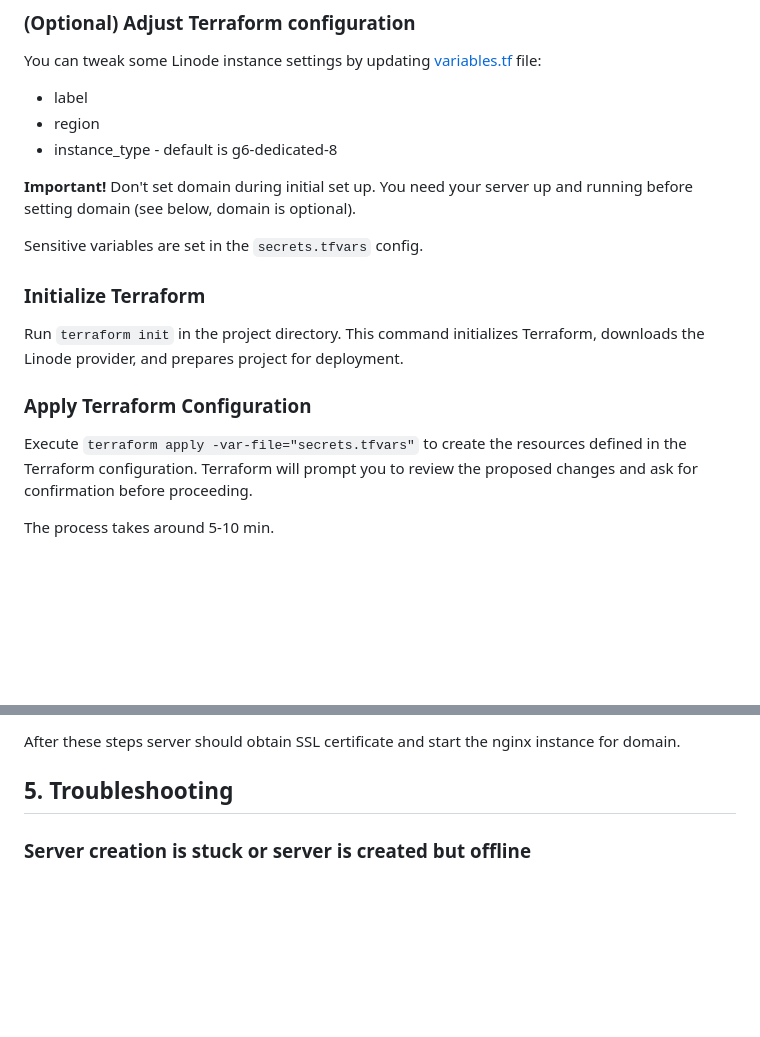
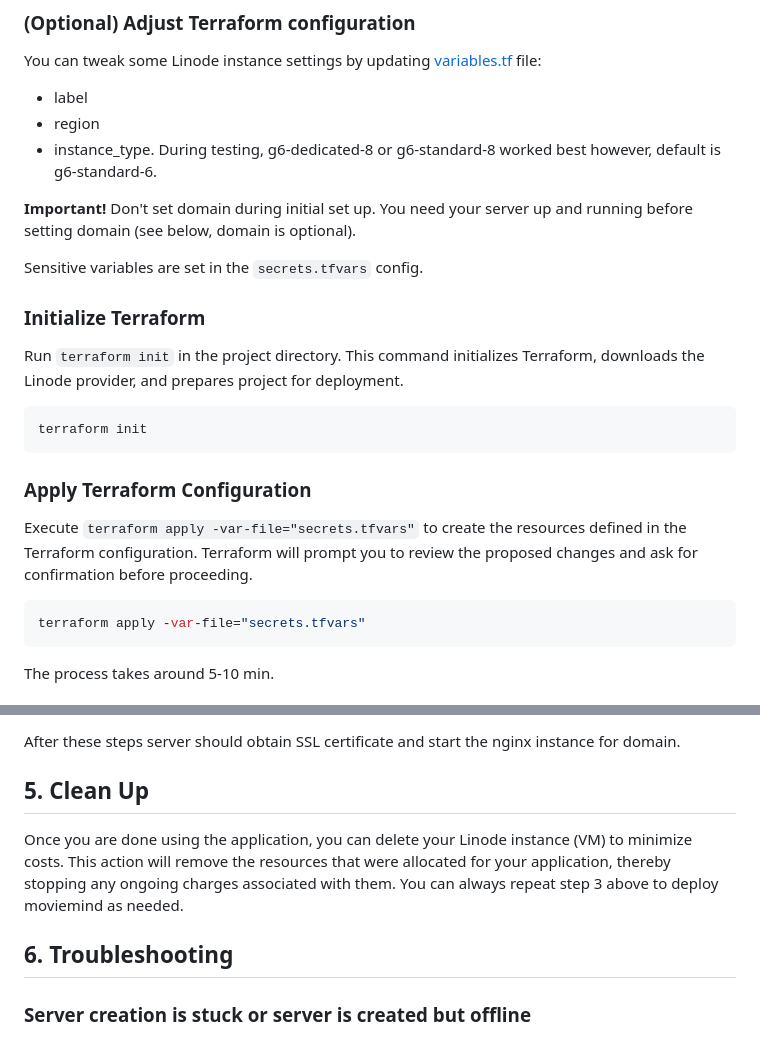
Before and after one commit to jgdynamite10/moviemind-public, a Markdown page: README.md, 2 parts joined by grey strips. GitHub-like rendering; blank space fills up the shorter version.

Commit message:
Update README.md
Update instance type options and clean up process

````diff
--- a/README.md
+++ b/README.md
@@ -62,7 +62,7 @@ You can tweak some Linode instance settings by updating [variables.tf](variables
 
 - label
 - region
-- instance_type - default is g6-dedicated-8
+- instance_type. During testing, g6-dedicated-8 or g6-standard-8 worked best however, default is g6-standard-6.
 
 **Important!** Don't set domain during initial set up. You need your server up and running before setting domain (see below, domain is optional).
 
@@ -72,9 +72,17 @@ Sensitive variables are set in the `secrets.tfvars` config.
 
 Run `terraform init` in the project directory. This command initializes Terraform, downloads the Linode provider, and prepares project for deployment.
 
+```bash
+terraform init
+```
+
 ### Apply Terraform Configuration
 
 Execute `terraform apply -var-file="secrets.tfvars"` to create the resources defined in the Terraform configuration. Terraform will prompt you to review the proposed changes and ask for confirmation before proceeding.
+
+```bash
+terraform apply -var-file="secrets.tfvars"
+```
 
 The process takes around 5-10 min.
 
@@ -95,7 +103,11 @@ To do so:
 
 After these steps server should obtain SSL certificate and start the nginx instance for domain.
 
-## 5. Troubleshooting
+## 5. Clean Up
+
+Once you are done using the application, you can delete your Linode instance (VM) to minimize costs. This action will remove the resources that were allocated for your application, thereby stopping any ongoing charges associated with them. You can always repeat step 3 above to deploy moviemind as needed.
+
+## 6. Troubleshooting
 
 ### Server creation is stuck or server is created but offline
 
````
